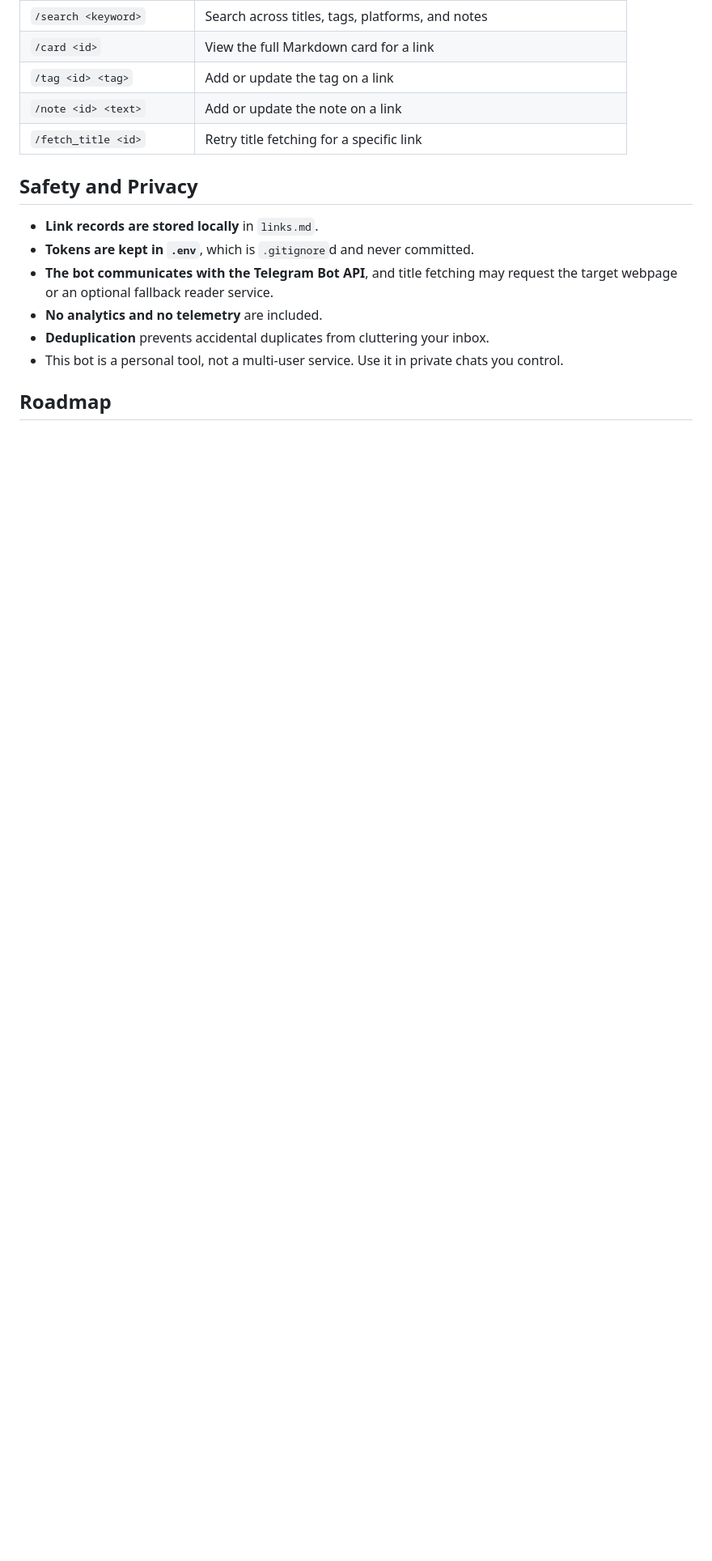
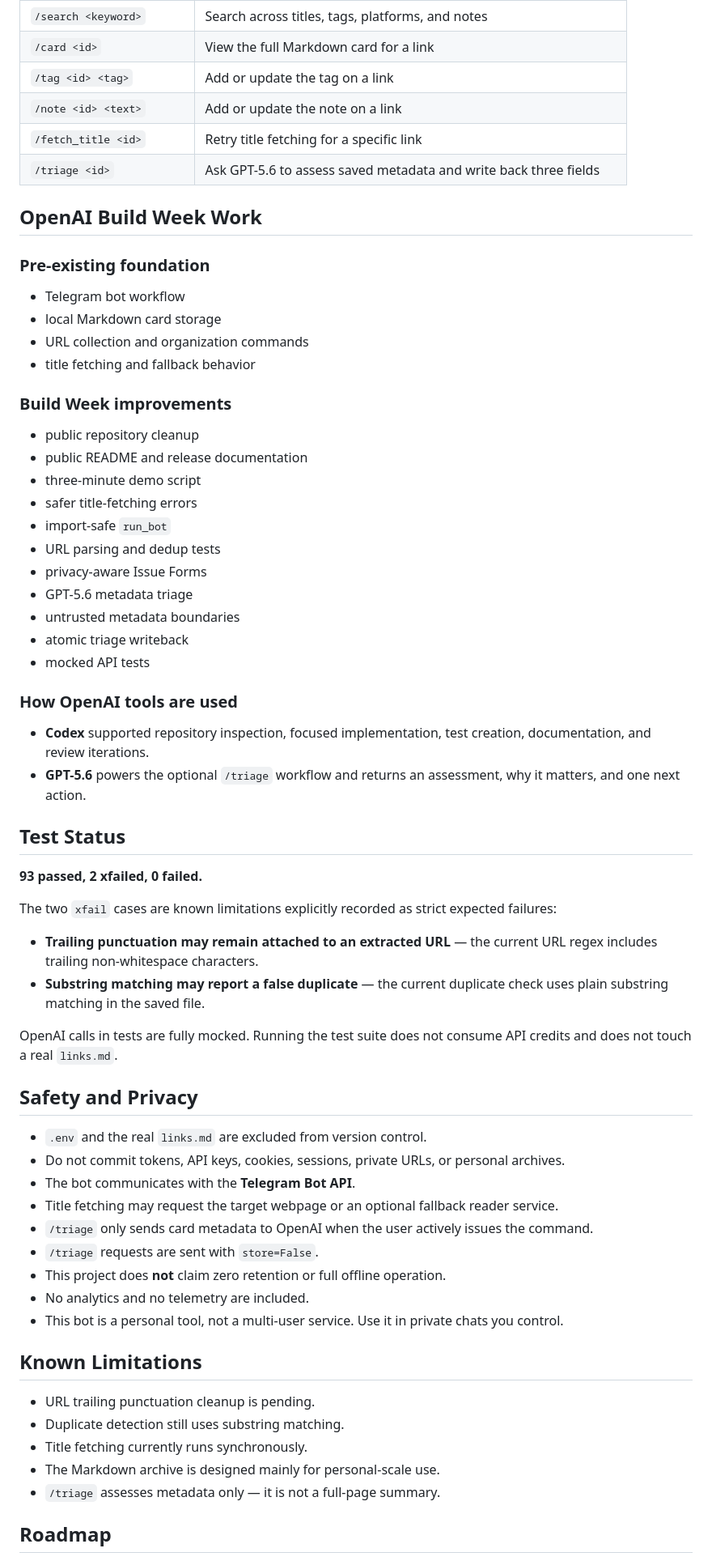
Before and after one commit to daisylovekris/ai-link-radar-bot, a Markdown page: README.md, the part around one of its changes. Shown at 81% size. Rendered like a GitHub page; blank space fills up the shorter version.

Commit message:
Update Build Week documentation and demo script
Document the GPT-5.6 metadata triage workflow, Build Week development work, privacy boundaries, test status, and a sub-three-minute public demo plan.

```diff
--- a/README.md
+++ b/README.md
@@ -117,15 +171,66 @@ Normal web pages usually work directly. Platforms like X/Twitter or LinuxDo may
 | `/tag <id> <tag>` | Add or update the tag on a link |
 | `/note <id> <text>` | Add or update the note on a link |
 | `/fetch_title <id>` | Retry title fetching for a specific link |
+| `/triage <id>` | Ask GPT-5.6 to assess saved metadata and write back three fields |
+
+## OpenAI Build Week Work
+
+### Pre-existing foundation
+
+- Telegram bot workflow
+- local Markdown card storage
+- URL collection and organization commands
+- title fetching and fallback behavior
+
+### Build Week improvements
+
+- public repository cleanup
+- public README and release documentation
+- three-minute demo script
+- safer title-fetching errors
+- import-safe `run_bot`
+- URL parsing and dedup tests
+- privacy-aware Issue Forms
+- GPT-5.6 metadata triage
+- untrusted metadata boundaries
+- atomic triage writeback
+- mocked API tests
+
+### How OpenAI tools are used
+
+- **Codex** supported repository inspection, focused implementation, test creation, documentation, and review iterations.
+- **GPT-5.6** powers the optional `/triage` workflow and returns an assessment, why it matters, and one next action.
+
+## Test Status
+
+**93 passed, 2 xfailed, 0 failed.**
+
+The two `xfail` cases are known limitations explicitly recorded as strict expected failures:
+
+- **Trailing punctuation may remain attached to an extracted URL** — the current URL regex includes trailing non-whitespace characters.
+- **Substring matching may report a false duplicate** — the current duplicate check uses plain substring matching in the saved file.
+
+OpenAI calls in tests are fully mocked. Running the test suite does not consume API credits and does not touch a real `links.md`.
 
 ## Safety and Privacy
 
-- **Link records are stored locally** in `links.md`.
-- **Tokens are kept in `.env`**, which is `.gitignore`d and never committed.
-- **The bot communicates with the Telegram Bot API**, and title fetching may request the target webpage or an optional fallback reader service.
-- **No analytics and no telemetry** are included.
-- **Deduplication** prevents accidental duplicates from cluttering your inbox.
+- `.env` and the real `links.md` are excluded from version control.
+- Do not commit tokens, API keys, cookies, sessions, private URLs, or personal archives.
+- The bot communicates with the **Telegram Bot API**.
+- Title fetching may request the target webpage or an optional fallback reader service.
+- `/triage` only sends card metadata to OpenAI when the user actively issues the command.
+- `/triage` requests are sent with `store=False`.
+- This project does **not** claim zero retention or full offline operation.
+- No analytics and no telemetry are included.
 - This bot is a personal tool, not a multi-user service. Use it in private chats you control.
+
+## Known Limitations
+
+- URL trailing punctuation cleanup is pending.
+- Duplicate detection still uses substring matching.
+- Title fetching currently runs synchronously.
+- The Markdown archive is designed mainly for personal-scale use.
+- `/triage` assesses metadata only — it is not a full-page summary.
 
 ## Roadmap
 
```
Also changed, not shown: other parts of README.md (+70 -14 lines), docs/demo-script.md (+72 -43 lines).
